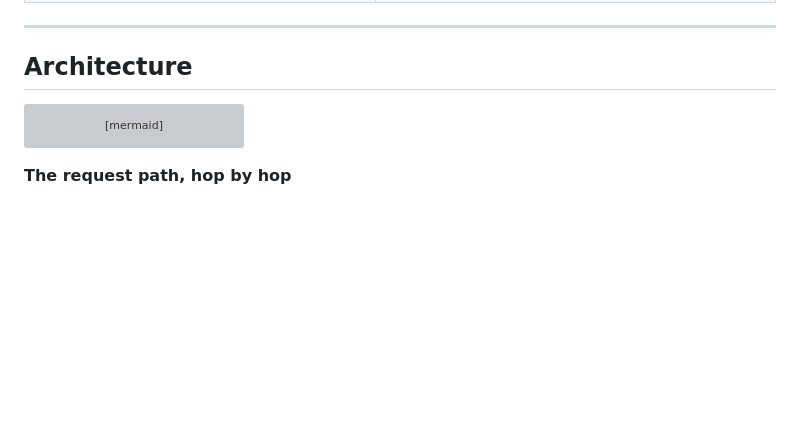
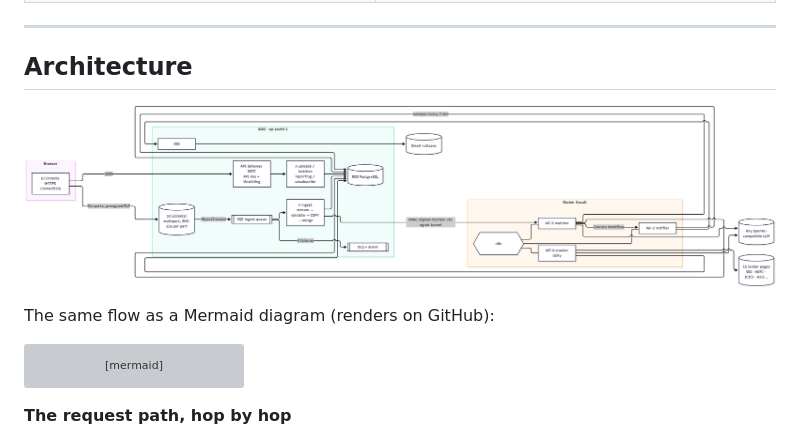
Before and after one commit to kaushalya4s5s7/clickpe-loan-engine, a Markdown page: README.md, the part around the change. GitHub-like rendering; pictures changed too: docs/architecture.png (added); blank space fills up the shorter version; grey boxes are pictures that could not be loaded.

Commit message:
docs: enhance README with architecture diagram and add new images
Updated the README to include a new architecture diagram and a Mermaid flowchart for better visualization of the system's design. Added two new images related to the AWS Lender Ingestion Pipeline to support documentation clarity.

````diff
--- a/README.md
+++ b/README.md
@@ -23,6 +23,10 @@ Upload a CSV of users → the system discovers personal-loan products on lender
 ---
 
 ## Architecture
+
+![Architecture: browser, AWS (API Gateway, Lambdas, S3, SQS, RDS, SES) and n8n in Docker](docs/architecture.png)
+
+The same flow as a Mermaid diagram (renders on GitHub):
 
 ```mermaid
 flowchart LR
````
Also changed, not shown: 1 other file.
